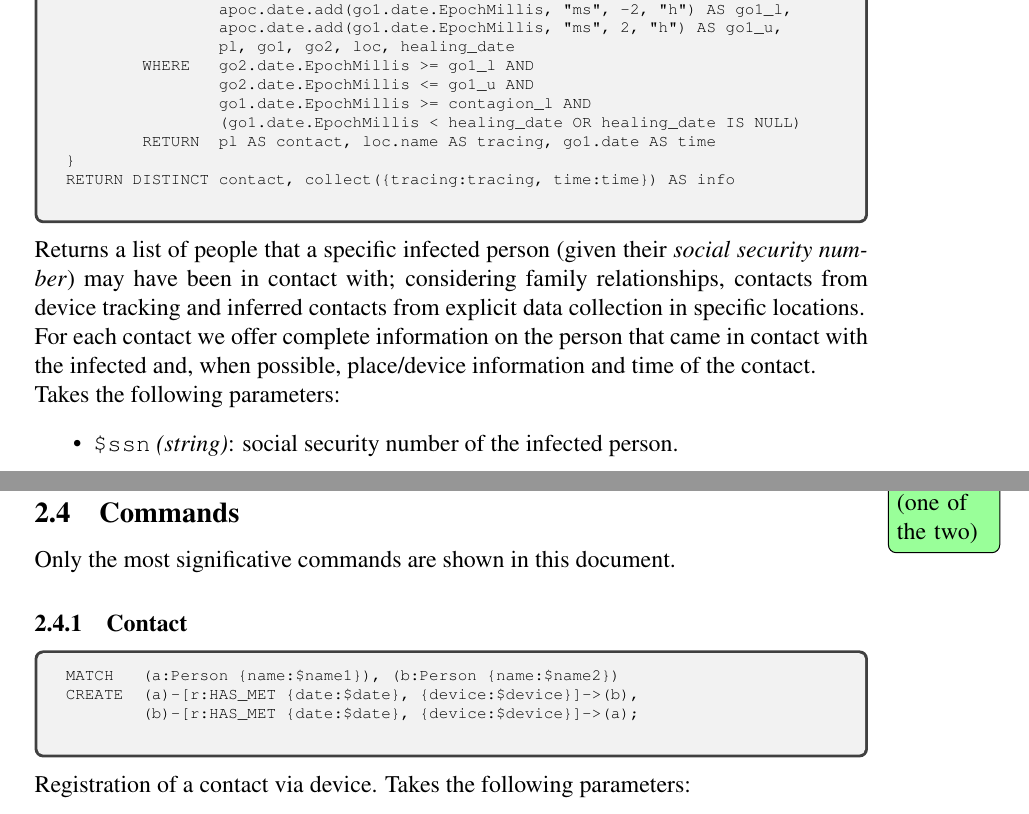
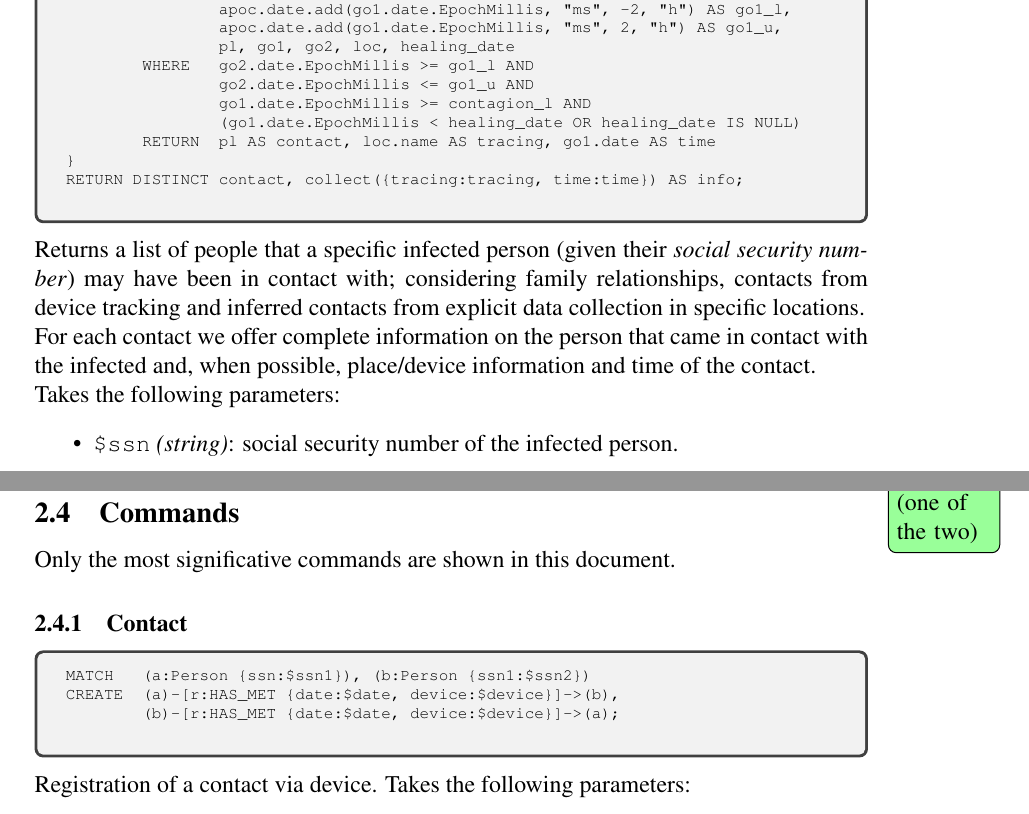
Before and after one commit to daviderigamonti/SMBUD-neo4j, a LaTeX document (deliverables/report/SMBUD project neo4j.tex): two parts of pages 6 and 7 of 9, joined at a grey line, cut so that both start at the same text. Compiled offline with pdfLaTeX.

Commit message:
Query and command cleanup

```diff
--- a/deliverables/report/SMBUD project neo4j.tex
+++ b/deliverables/report/SMBUD project neo4j.tex
@@ -335,9 +335,9 @@ Only the most significative commands are shown in this document.
 
 \begin{tcolorbox}[fontupper=\scriptsize]
     \begin{verbatim}
-MATCH   (a:Person {name:$name1}), (b:Person {name:$name2})
-CREATE  (a)-[r:HAS_MET {date:$date}, {device:$device}]->(b),
-        (b)-[r:HAS_MET {date:$date}, {device:$device}]->(a);
+MATCH   (a:Person {ssn:$ssn1}), (b:Person {ssn1:$ssn2})
+CREATE  (a)-[r:HAS_MET {date:$date, device:$device}]->(b),
+        (b)-[r:HAS_MET {date:$date, device:$device}]->(a);
     \end{verbatim}
 \end{tcolorbox}
 
```
Also changed, not shown: deliverables/report/SMBUD project neo4j.tex (4 more changed lines), 15 other files.
